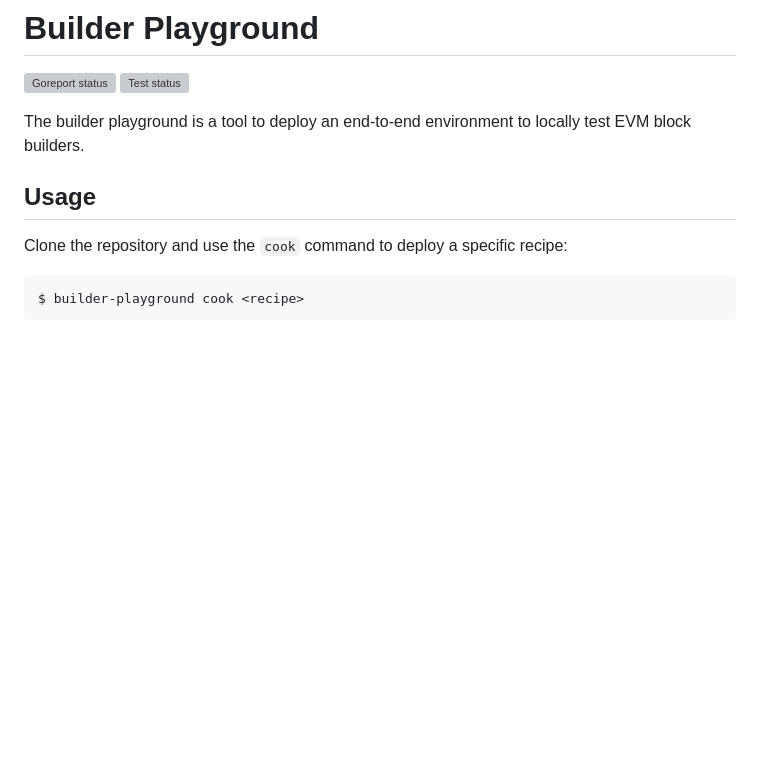
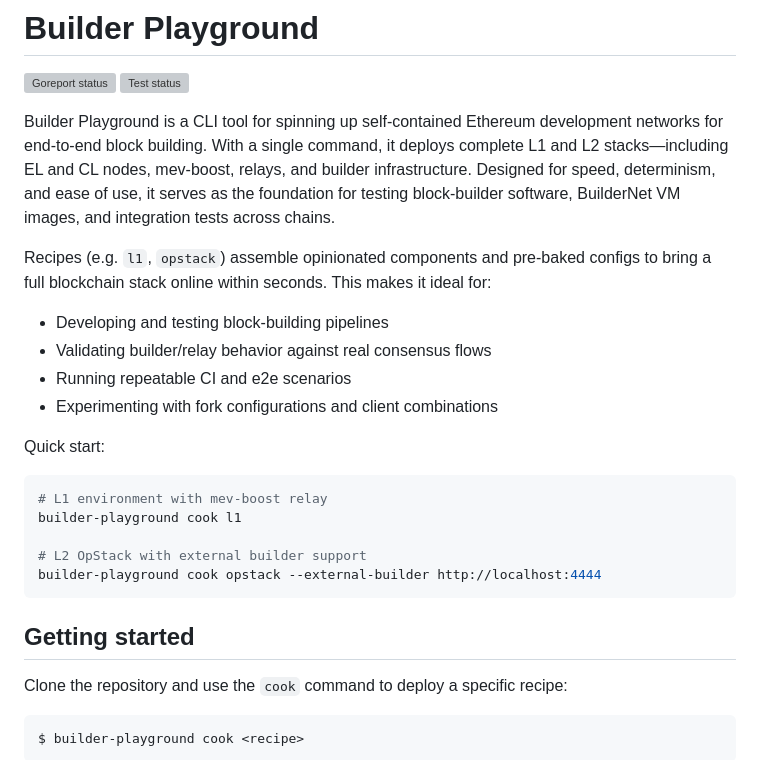
Before and after one commit to flashbots/builder-playground, a Markdown page: README.md, the part around the change. GitHub-like rendering; blank space fills up the shorter version; grey boxes are pictures that could not be loaded.

Commit message:
docs: improved readme introduction paragraph (#241)

````diff
--- a/README.md
+++ b/README.md
@@ -3,9 +3,26 @@
 [![Goreport status](https://goreportcard.com/badge/github.com/flashbots/builder-playground)](https://goreportcard.com/report/github.com/flashbots/builder-playground)
 [![Test status](https://github.com/flashbots/builder-playground/actions/workflows/checks.yaml/badge.svg?branch=main)](https://github.com/flashbots/builder-playground/actions?query=workflow%3A%22Checks%22)
 
-The builder playground is a tool to deploy an end-to-end environment to locally test EVM block builders.
+Builder Playground is a CLI tool for spinning up self-contained Ethereum development networks for end-to-end block building. With a single command, it deploys complete L1 and L2 stacks—including EL and CL nodes, mev-boost, relays, and builder infrastructure. Designed for speed, determinism, and ease of use, it serves as the foundation for testing block-builder software, BuilderNet VM images, and integration tests across chains.
 
-## Usage
+Recipes (e.g. `l1`, `opstack`) assemble opinionated components and pre-baked configs to bring a full blockchain stack online within seconds. This makes it ideal for:
+
+- Developing and testing block-building pipelines
+- Validating builder/relay behavior against real consensus flows
+- Running repeatable CI and e2e scenarios
+- Experimenting with fork configurations and client combinations
+
+Quick start:
+
+```bash
+# L1 environment with mev-boost relay
+builder-playground cook l1
+
+# L2 OpStack with external builder support
+builder-playground cook opstack --external-builder http://localhost:4444
+```
+
+## Getting started
 
 Clone the repository and use the `cook` command to deploy a specific recipe:
 
````
